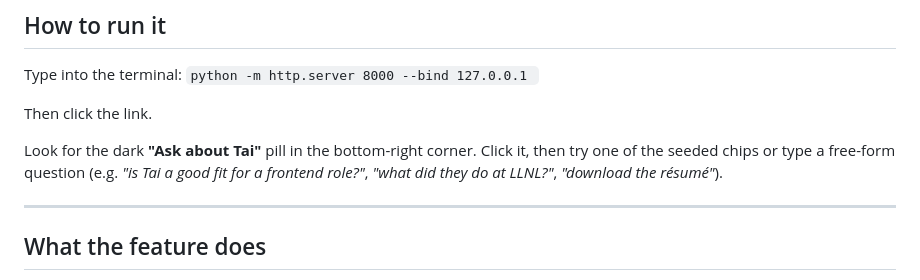
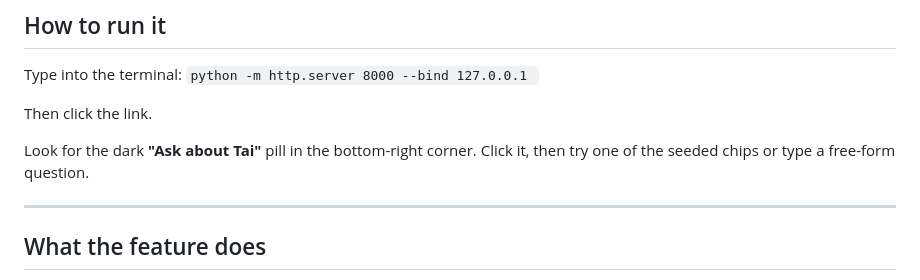
Before and after one commit to Tai-Le650/Senior-Associate-Technical-Assessment, a Markdown page: README.md, the part around the change. Rendered like a GitHub page.

```diff
--- a/README.md
+++ b/README.md
@@ -24,8 +24,7 @@ Type into the terminal:
 Then click the link.
 
 Look for the dark **"Ask about Tai"** pill in the bottom-right corner. Click it, then
-try one of the seeded chips or type a free-form question (e.g. *"is Tai a good fit for
-a frontend role?"*, *"what did they do at LLNL?"*, *"download the résumé"*).
+try one of the seeded chips or type a free-form question.
 
 ---
 
```
